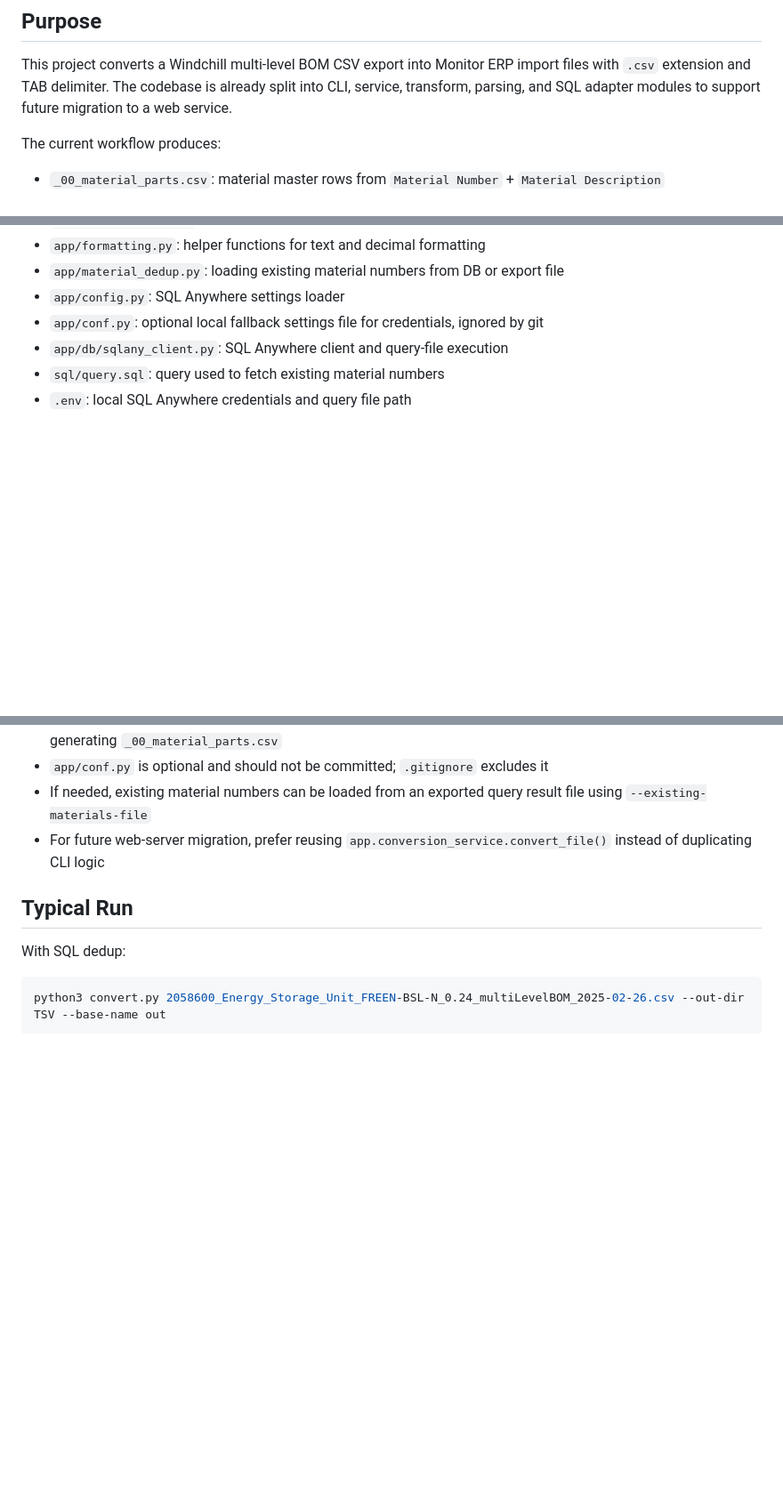
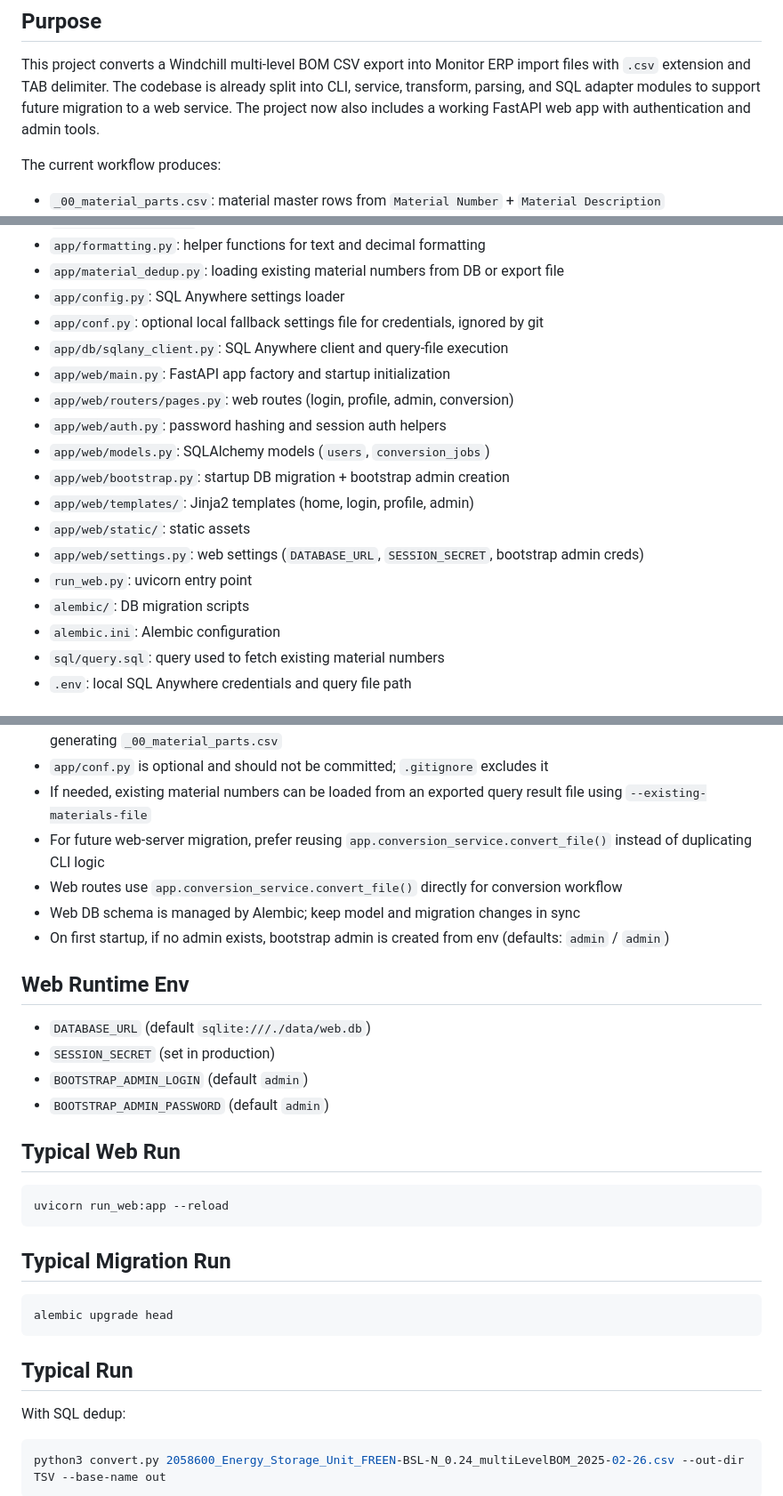
Before and after one commit to IIIPEK/monitor_import, a Markdown page: AGENTS.md, 3 parts joined by grey strips. Shown at 89% size. GitHub-like rendering; blank space fills up the shorter version.

````diff
--- a/AGENTS.md
+++ b/AGENTS.md
@@ -4,6 +4,7 @@
 
 This project converts a Windchill multi-level BOM CSV export into Monitor ERP import files with `.csv` extension and TAB delimiter.
 The codebase is already split into CLI, service, transform, parsing, and SQL adapter modules to support future migration to a web service.
+The project now also includes a working FastAPI web app with authentication and admin tools.
 
 The current workflow produces:
 
@@ -35,6 +36,17 @@ The current workflow produces:
 - `app/config.py`: SQL Anywhere settings loader
 - `app/conf.py`: optional local fallback settings file for credentials, ignored by git
 - `app/db/sqlany_client.py`: SQL Anywhere client and query-file execution
+- `app/web/main.py`: FastAPI app factory and startup initialization
+- `app/web/routers/pages.py`: web routes (login, profile, admin, conversion)
+- `app/web/auth.py`: password hashing and session auth helpers
+- `app/web/models.py`: SQLAlchemy models (`users`, `conversion_jobs`)
+- `app/web/bootstrap.py`: startup DB migration + bootstrap admin creation
+- `app/web/templates/`: Jinja2 templates (home, login, profile, admin)
+- `app/web/static/`: static assets
+- `app/web/settings.py`: web settings (`DATABASE_URL`, `SESSION_SECRET`, bootstrap admin creds)
+- `run_web.py`: uvicorn entry point
+- `alembic/`: DB migration scripts
+- `alembic.ini`: Alembic configuration
 - `sql/query.sql`: query used to fetch existing material numbers
 - `.env`: local SQL Anywhere credentials and query file path
 
@@ -53,6 +65,28 @@ The current workflow produces:
 - `app/conf.py` is optional and should not be committed; `.gitignore` excludes it
 - If needed, existing material numbers can be loaded from an exported query result file using `--existing-materials-file`
 - For future web-server migration, prefer reusing `app.conversion_service.convert_file()` instead of duplicating CLI logic
+- Web routes use `app.conversion_service.convert_file()` directly for conversion workflow
+- Web DB schema is managed by Alembic; keep model and migration changes in sync
+- On first startup, if no admin exists, bootstrap admin is created from env (defaults: `admin` / `admin`)
+
+## Web Runtime Env
+
+- `DATABASE_URL` (default `sqlite:///./data/web.db`)
+- `SESSION_SECRET` (set in production)
+- `BOOTSTRAP_ADMIN_LOGIN` (default `admin`)
+- `BOOTSTRAP_ADMIN_PASSWORD` (default `admin`)
+
+## Typical Web Run
+
+```bash
+uvicorn run_web:app --reload
+```
+
+## Typical Migration Run
+
+```bash
+alembic upgrade head
+```
 
 ## Typical Run
 
````
Also changed, not shown: README.md (+49 -1 lines).
